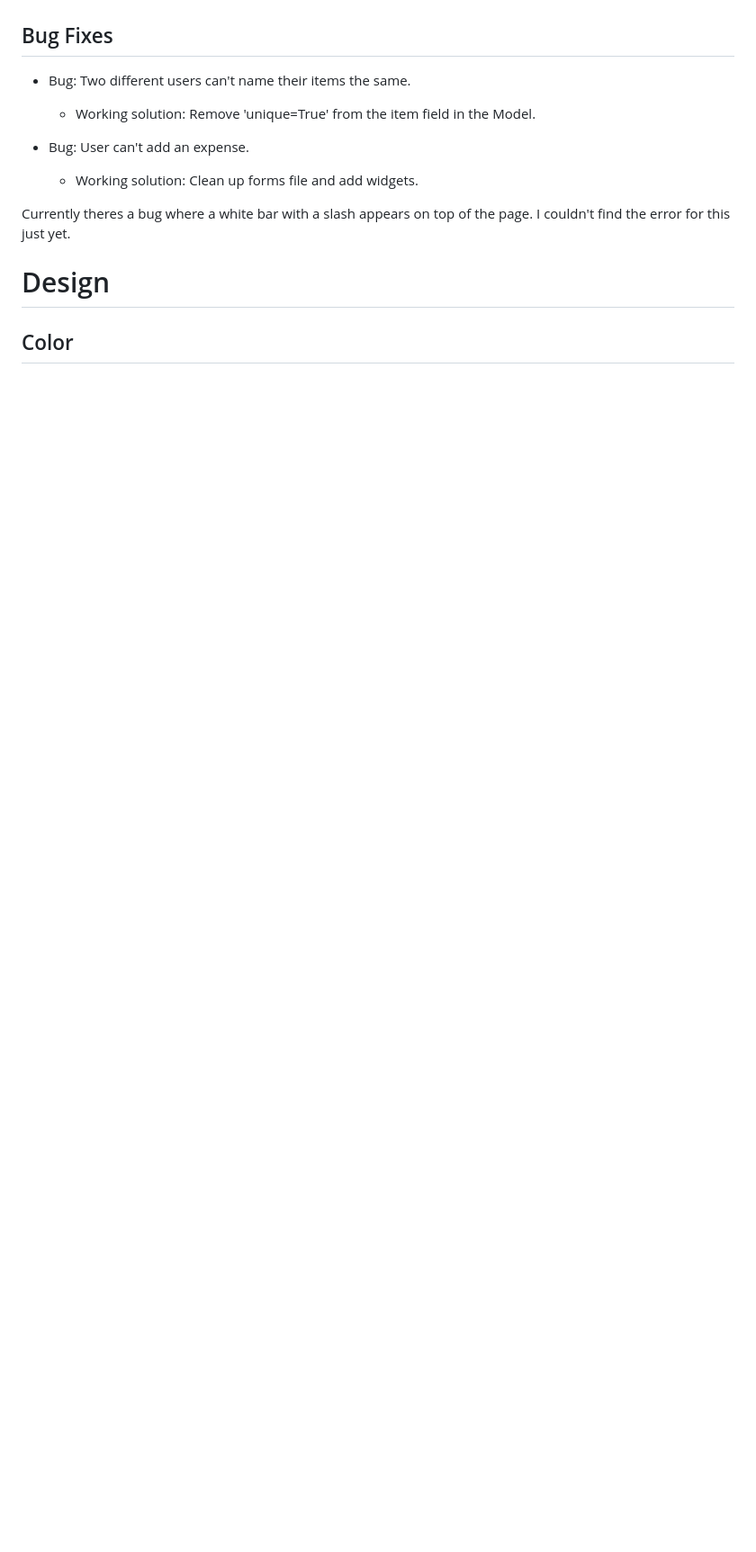
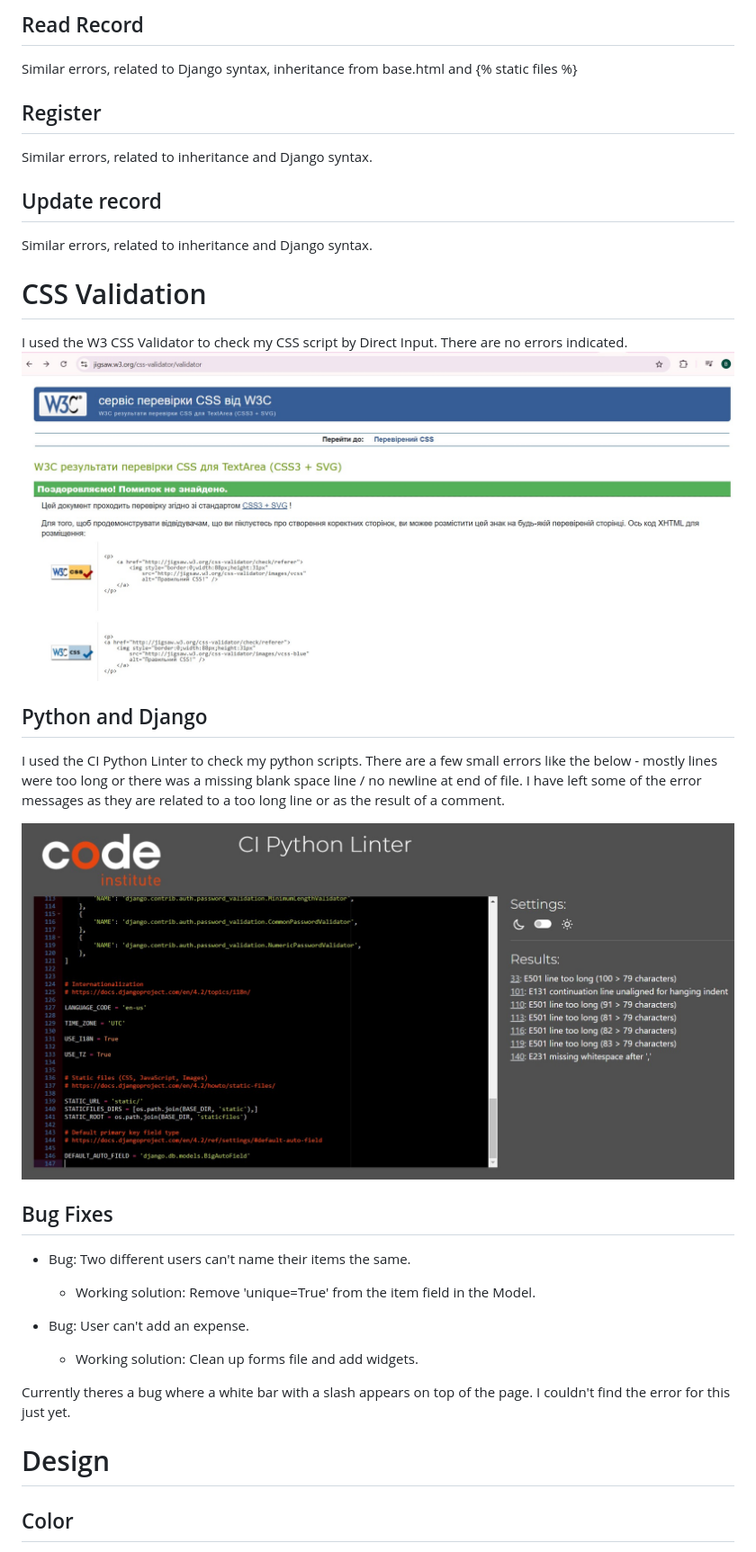
Before and after one commit to Borys-777/BudgetBuddy, a Markdown page: README.md, the part around the change printed below. Shown: that part at 90% size. GitHub-like rendering; pictures changed too: static/images/readme-images/cssvalidation.jpg (added), static/images/readme-images/pythonsettings.jpg (added); blank space fills up the shorter version.

Commit message:
Updated Readme - validation for CSS, Python and Django. Fixed small validation errors

```diff
--- a/README.md
+++ b/README.md
@@ -216,3 +231,26 @@ I have resolved the necessary errors. However there are some error messages rema
+## Read Record
+Similar errors, related to Django syntax, inheritance from base.html and {% static files %}
+
+## Register
+Similar errors, related to inheritance and Django syntax.
+
+## Update record
+Similar errors, related to inheritance and Django syntax.
+
+
+
+# CSS Validation
+I used the W3 CSS Validator to check my CSS script by Direct Input. There are no errors indicated.
+![CSS](static/images/readme-images/cssvalidation.jpg)
+
+
+## Python and Django
+I used the CI Python Linter to check my python scripts. There are a few small errors like the below - mostly lines were too long or there was a missing blank space line / no newline at end of file. I have left some of the error messages as they are related to a too long line or as the result of a comment.
+
+![Python](static/images/readme-images/pythonsettings.jpg)
+
+
+
 
 
 
```
Also changed, not shown: other parts of README.md (+15 -0 lines), static/images/readme-images/dashboardvalid.jpg (added), static/images/readme-images/indexvalid.jpg (added), 6 other files.
